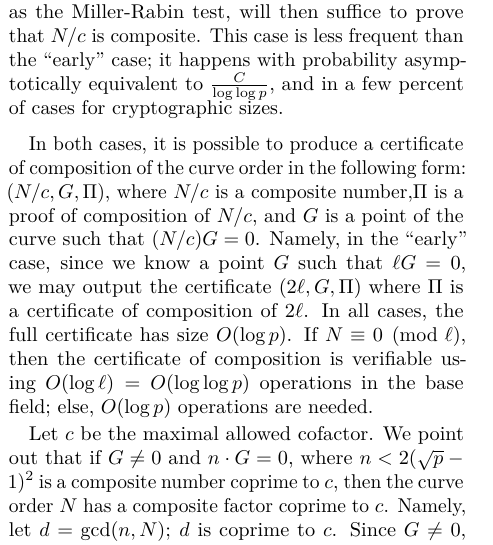
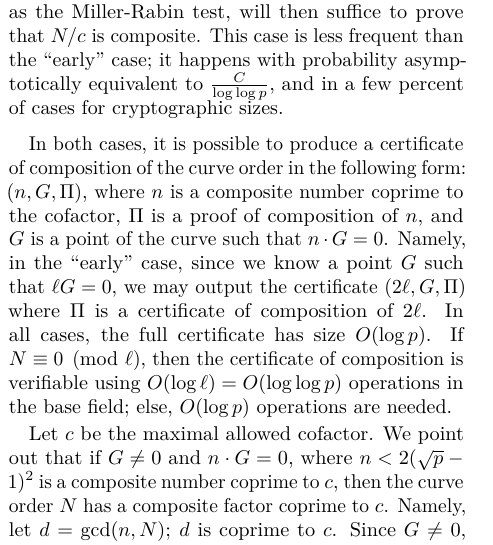
Before and after one commit to jpflori/nisteccws-submission, a LaTeX document (contrib.tex): part of one column of page 7 of 12, cut so that both start at the same text. Compiled offline with pdfLaTeX.

Commit message:
cofacteur

```diff
--- a/contrib.tex
+++ b/contrib.tex
@@ -885,10 +885,10 @@ and in a few percent of cases for cryptographic sizes.
 \smallskip
 
 In both cases, it is possible to produce a certificate of composition
-of the curve order in the following form: $(N/c, G, Π)$,
-where $N/c$~is a composite number,%a number such that~$N < 2 (√p - 1)^2$,
-$Π$~is a proof of composition of~$N/c$,
-and $G$~is a point of the curve such that~$(N/c) G = 0$.
+of the curve order in the following form: $(n, G, Π)$,
+where $n$~is a composite number coprime to the cofactor,
+$Π$~is a proof of composition of~$n$,
+and $G$~is a point of the curve such that~$n· G = 0$.
 Namely, in the “early” case, since we know a point~$G$ such that~$ℓ G = 0$,
 we may output the certificate~$(2 ℓ, G, Π)$
 where $Π$~is a certificate of composition of~$2 ℓ$.
```
